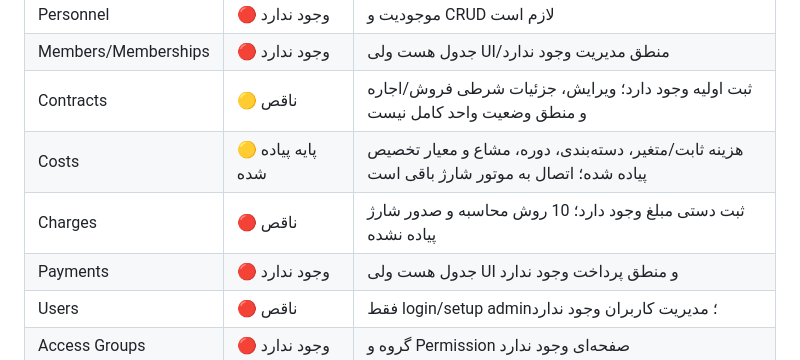
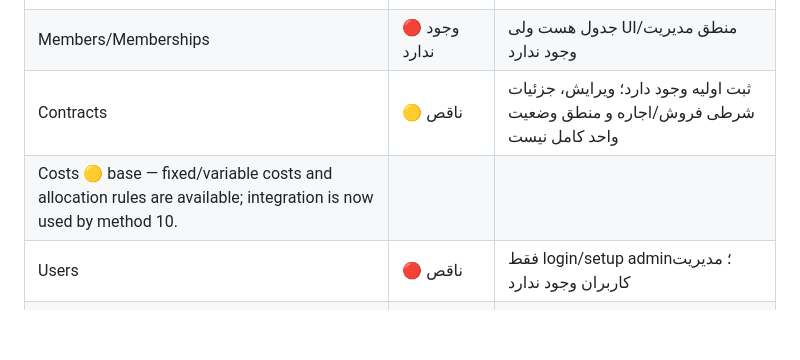
Before and after one commit to hadiomidvari2497/borjino, a Markdown page: docs/IMPLEMENTATION-AUDIT.md, the part around the change. Rendered like a GitHub page; blank space fills up the shorter version.

```diff
--- a/docs/IMPLEMENTATION-AUDIT.md
+++ b/docs/IMPLEMENTATION-AUDIT.md
@@ -25,9 +25,7 @@
 | Personnel | 🔴 وجود ندارد | موجودیت و CRUD لازم است |
 | Members/Memberships | 🔴 وجود ندارد | جدول هست ولی UI/منطق مدیریت وجود ندارد |
 | Contracts | 🟡 ناقص | ثبت اولیه وجود دارد؛ ویرایش، جزئیات شرطی فروش/اجاره و منطق وضعیت واحد کامل نیست |
-| Costs | 🟡 پایه پیاده شده | هزینه ثابت/متغیر، دسته‌بندی، دوره، مشاع و معیار تخصیص پیاده شده؛ اتصال به موتور شارژ باقی است |
-| Charges | 🔴 ناقص | ثبت دستی مبلغ وجود دارد؛ 10 روش محاسبه و صدور شارژ پیاده نشده |
-| Payments | 🔴 وجود ندارد | جدول هست ولی UI و منطق پرداخت وجود ندارد |
+| Costs 🟡 base — fixed/variable costs and allocation rules are available; integration is now used by method 10.
 | Users | 🔴 ناقص | فقط login/setup admin؛ مدیریت کاربران وجود ندارد |
 | Access Groups | 🔴 وجود ندارد | گروه و Permission صفحه‌ای وجود ندارد |
 | Settings | 🔴 وجود ندارد | تنظیمات شارژ، پیامک و عمومی وجود ندارد |
```
